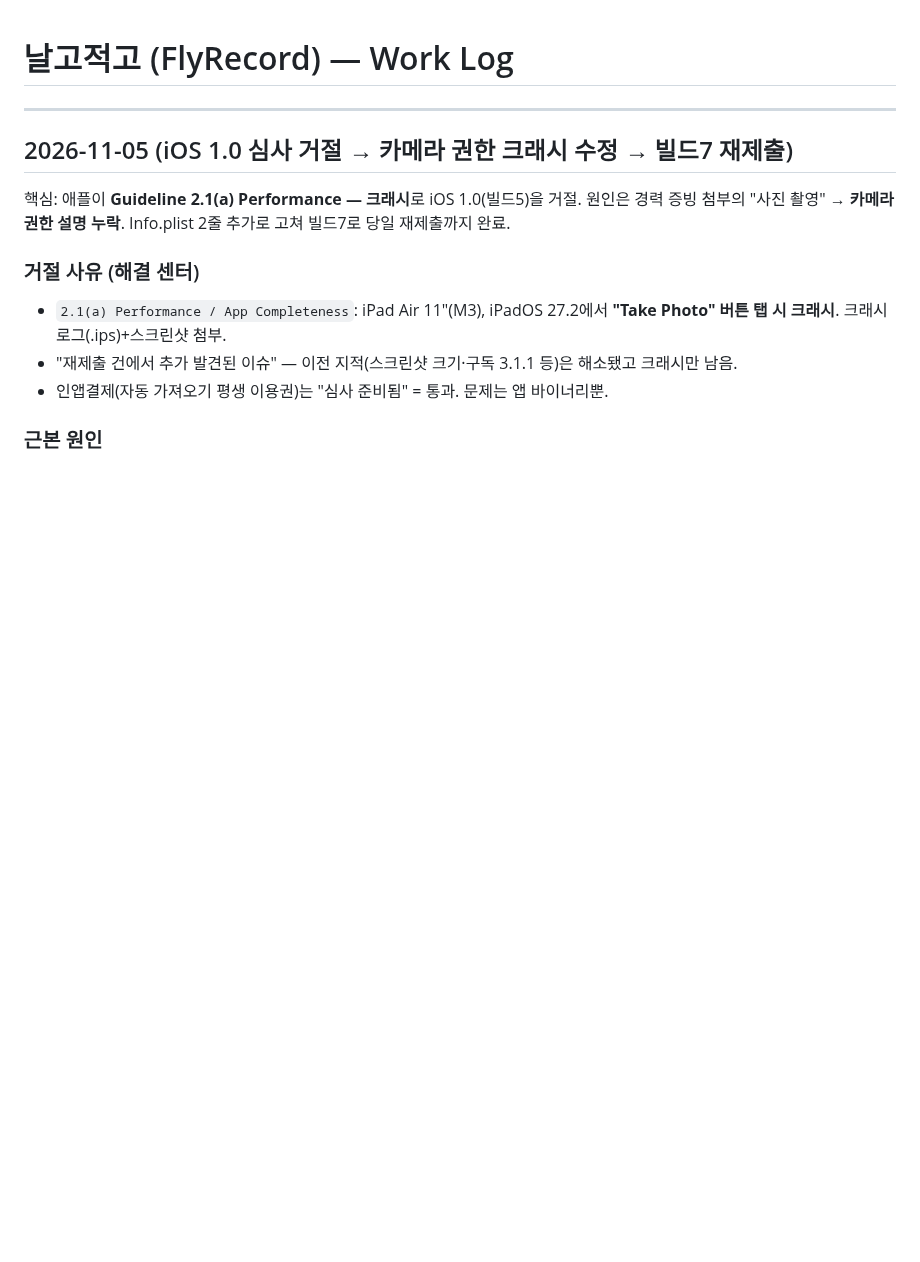
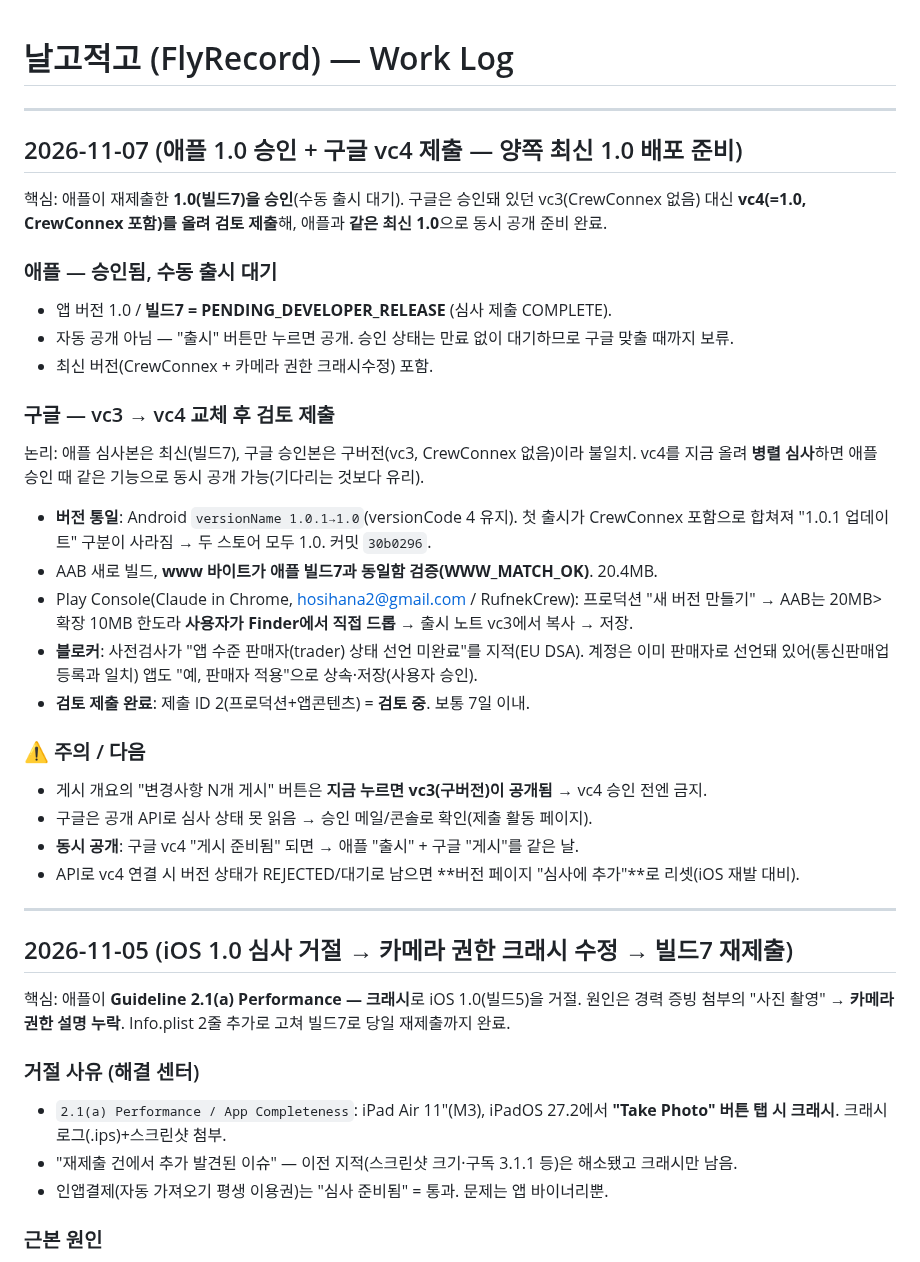
Before and after one commit to rufnek737/pilot-logbook, a Markdown page: WORKLOG.md, the part around the change. GitHub-like rendering; blank space fills up the shorter version.

Commit message:
docs: 애플 1.0 승인 + 구글 vc4 검토 제출 — 양쪽 최신 1.0 배포 준비 기록
Co-Authored-By: Claude Opus 4.8 <noreply@anthropic.com>

```diff
--- a/WORKLOG.md
+++ b/WORKLOG.md
@@ -1,4 +1,34 @@
 # 날고적고 (FlyRecord) — Work Log
+
+---
+
+## 2026-11-07 (애플 1.0 승인 + 구글 vc4 제출 — 양쪽 최신 1.0 배포 준비)
+
+핵심: 애플이 재제출한 **1.0(빌드7)을 승인**(수동 출시 대기). 구글은 승인돼 있던 vc3(CrewConnex 없음)
+대신 **vc4(=1.0, CrewConnex 포함)를 올려 검토 제출**해, 애플과 **같은 최신 1.0**으로 동시 공개 준비 완료.
+
+### 애플 — 승인됨, 수동 출시 대기
+- 앱 버전 1.0 / **빌드7 = PENDING_DEVELOPER_RELEASE** (심사 제출 COMPLETE).
+- 자동 공개 아님 — "출시" 버튼만 누르면 공개. 승인 상태는 만료 없이 대기하므로 구글 맞출 때까지 보류.
+- 최신 버전(CrewConnex + 카메라 권한 크래시수정) 포함.
+
+### 구글 — vc3 → vc4 교체 후 검토 제출
+논리: 애플 심사본은 최신(빌드7), 구글 승인본은 구버전(vc3, CrewConnex 없음)이라 불일치.
+vc4를 지금 올려 **병렬 심사**하면 애플 승인 때 같은 기능으로 동시 공개 가능(기다리는 것보다 유리).
+- **버전 통일**: Android `versionName 1.0.1→1.0`(versionCode 4 유지). 첫 출시가 CrewConnex 포함으로
+  합쳐져 "1.0.1 업데이트" 구분이 사라짐 → 두 스토어 모두 1.0. 커밋 `30b0296`.
+- AAB 새로 빌드, **www 바이트가 애플 빌드7과 동일함 검증(WWW_MATCH_OK)**. 20.4MB.
+- Play Console(Claude in Chrome, hosihana2@gmail.com / RufnekCrew): 프로덕션 "새 버전 만들기" →
+  AAB는 20MB>확장 10MB 한도라 **사용자가 Finder에서 직접 드롭** → 출시 노트 vc3에서 복사 → 저장.
+- **블로커**: 사전검사가 "앱 수준 판매자(trader) 상태 선언 미완료"를 지적(EU DSA). 계정은 이미
+  판매자로 선언돼 있어(통신판매업 등록과 일치) 앱도 "예, 판매자 적용"으로 상속·저장(사용자 승인).
+- **검토 제출 완료**: 제출 ID 2(프로덕션+앱콘텐츠) = **검토 중**. 보통 7일 이내.
+
+### ⚠️ 주의 / 다음
+- 게시 개요의 "변경사항 N개 게시" 버튼은 **지금 누르면 vc3(구버전)이 공개됨** → vc4 승인 전엔 금지.
+- 구글은 공개 API로 심사 상태 못 읽음 → 승인 메일/콘솔로 확인(제출 활동 페이지).
+- **동시 공개**: 구글 vc4 "게시 준비됨" 되면 → 애플 "출시" + 구글 "게시"를 같은 날.
+- API로 vc4 연결 시 버전 상태가 REJECTED/대기로 남으면 **버전 페이지 "심사에 추가"**로 리셋(iOS 재발 대비).
 
 ---
 
```
